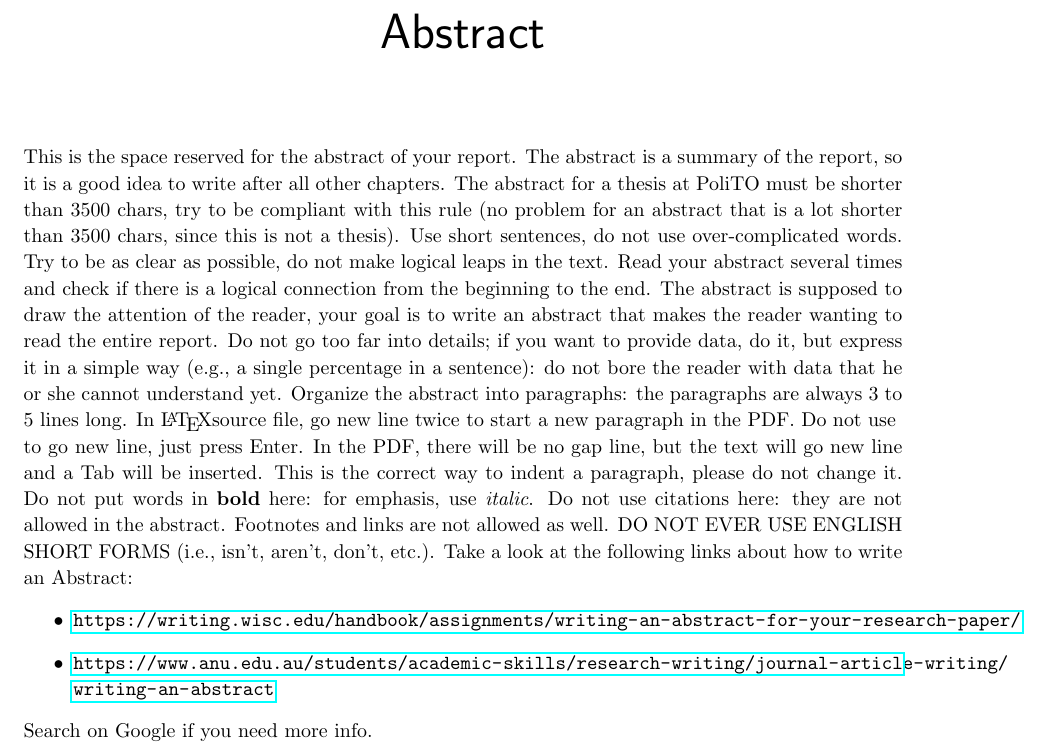
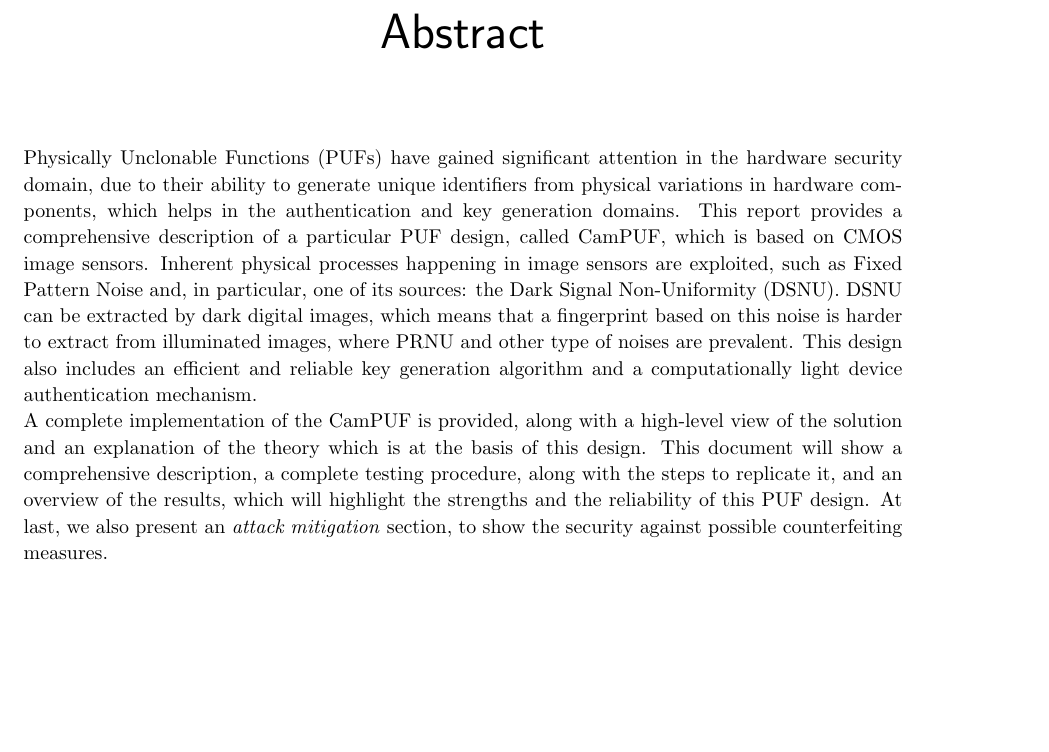
Before and after one commit to doreado/camPUF, a LaTeX thesis (docs/report/report.tex, which reads docs/report/chapters/abstract.tex): part of page 6 of 29, cut so that both start at the same text, the shorter picture padded with empty space. Compiled offline with pdfLaTeX.

Commit message:
abstract first version + minor adjustments

```diff
--- a/docs/report/chapters/abstract.tex
+++ b/docs/report/chapters/abstract.tex
@@ -1,9 +1,21 @@
 \chapter*{Abstract}
-This is the space reserved for the abstract of your report. The abstract is a summary of the report, so it is a good idea to write after all other chapters. The abstract for a thesis at PoliTO must be shorter than 3500 chars, try to be compliant with this rule (no problem for an abstract that is a lot shorter than 3500 chars, since this is not a thesis).
-Use short sentences, do not use over-complicated words. Try to be as clear as possible, do not make logical leaps in the text. Read your abstract several times and check if there is a logical connection from the beginning to the end. The abstract is supposed to draw the attention of the reader, your goal is to write an abstract that makes the reader wanting to read the entire report. Do not go too far into details; if you want to provide data, do it, but express it in a simple way (e.g., a single percentage in a sentence): do not bore the reader with data that he or she cannot understand yet. Organize the abstract into paragraphs: the paragraphs are always 3 to 5 lines long. In \LaTeX source file, go new line twice to start a new paragraph in the PDF. Do not use $\\$ to go new line, just press Enter. In the PDF, there will be no gap line, but the text will go new line and a Tab will be inserted. This is the correct way to indent a paragraph, please do not change it. Do not put words in \textbf{bold} here: for emphasis, use \emph{italic}. Do not use citations here: they are not allowed in the abstract. Footnotes and links are not allowed as well. DO NOT EVER USE ENGLISH SHORT FORMS (i.e., isn't, aren't, don't, etc.).
-Take a look at the following links about how to write an Abstract:
-\begin{itemize}
-\item \url{https://writing.wisc.edu/handbook/assignments/writing-an-abstract-for-your-research-paper/}
-\item \url{https://www.anu.edu.au/students/academic-skills/research-writing/journal-article-writing/writing-an-abstract}
-\end{itemize}
-Search on Google if you need more info.
+%This is the space reserved for the abstract of your report. The abstract is a summary of the report, so it is a good idea to write after all other chapters. The abstract for a thesis at PoliTO must be shorter than 3500 chars, try to be compliant with this rule (no problem for an abstract that is a lot shorter than 3500 chars, since this is not a thesis).
+%Use short sentences, do not use over-complicated words. Try to be as clear as possible, do not make logical leaps in the text. Read your abstract several times and check if there is a logical connection from the beginning to the end. The abstract is supposed to draw the attention of the reader, your goal is to write an abstract that makes the reader wanting to read the entire report. Do not go too far into details; if you want to provide data, do it, but express it in a simple way (e.g., a single percentage in a sentence): do not bore the reader with data that he or she cannot understand yet. Organize the abstract into paragraphs: the paragraphs are always 3 to 5 lines long. In \LaTeX source file, go new line twice to start a new paragraph in the PDF. Do not use $\\$ to go new line, just press Enter. In the PDF, there will be no gap line, but the text will go new line and a Tab will be inserted. This is the correct way to indent a paragraph, please do not change it. Do not put words in \textbf{bold} here: for emphasis, use \emph{italic}. Do not use citations here: they are not allowed in the abstract. Footnotes and links are not allowed as well. DO NOT EVER USE ENGLISH SHORT FORMS (i.e., isn't, aren't, don't, etc.).
+%Take a look at the following links about how to write an Abstract:
+%\begin{itemize}
+%\item \url{https://writing.wisc.edu/handbook/assignments/writing-an-abstract-for-your-research-paper/}
+%\item \url{https://www.anu.edu.au/students/academic-skills/research-writing/journal-article-writing/writing-an-abstract}
+%\end{itemize}
+%Search on Google if you need more info.
+
+Physically Unclonable Functions (PUFs) have gained significant attention in the hardware security domain, due to their ability to generate unique identifiers
+from physical variations in hardware components, which helps in the authentication and key generation domains. This report provides a comprehensive description
+of a particular PUF design, called CamPUF, which is based on CMOS image sensors.
+Inherent physical processes happening in image sensors are exploited, such as Fixed Pattern Noise and, in particular, one of its sources: the Dark Signal Non-Uniformity (DSNU).
+DSNU can be extracted by dark digital images, which means that a fingerprint based on this noise is harder to extract from illuminated images, where PRNU and other type of noises are prevalent.
+This design also includes an efficient and reliable key generation algorithm and a computationally light device authentication mechanism.
+\\
+A complete implementation of the CamPUF is provided, along with a high-level view of the solution and an explanation of the theory which is at the basis of this design.
+This document will show a comprehensive description, a complete testing procedure, along with the steps to replicate it, and an overview of the results, which
+will highlight the strengths and the reliability of this PUF design. At last, we also present an \textit{attack mitigation} section, to show the security against
+possible counterfeiting measures.
```
Also changed, not shown: docs/report/chapters/background.tex (+3 -30 lines), docs/report/chapters/overview.tex (+7 -7 lines).
